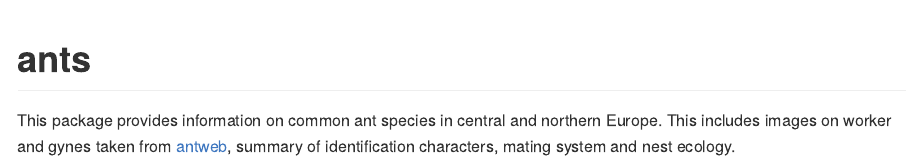
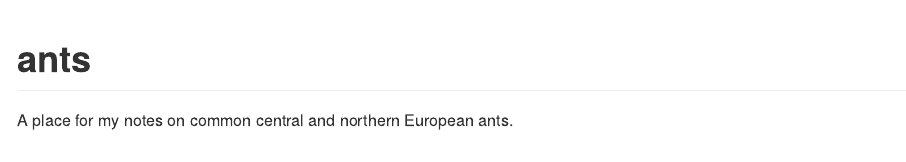
Before and after one commit to gcfrench/ants, an R Markdown document (README.Rmd): the page in a window 1100 px wide, from its top. The pictures show the output file README.md that the author committed with the source, drawn offline in the style of GitHub; badge pictures from the web are left out.

Commit message:
created ants package

```diff
--- a/README.Rmd
+++ b/README.Rmd
@@ -19,6 +19,4 @@ knitr::opts_chunk$set(
 [![Lifecycle: experimental](https://img.shields.io/badge/lifecycle-experimental-orange.svg)](https://lifecycle.r-lib.org/articles/stages.html#experimental)
 <!-- badges: end -->
 
-This package provides information on common ant species in central and northern Europe.
-This includes images on worker and gynes taken from [antweb](https://www.antweb.org),
-summary of identification characters, mating system and nest ecology.
+A place for my notes on common central and northern European ants.
```
Also changed, not shown: README.md, 1 other file.
